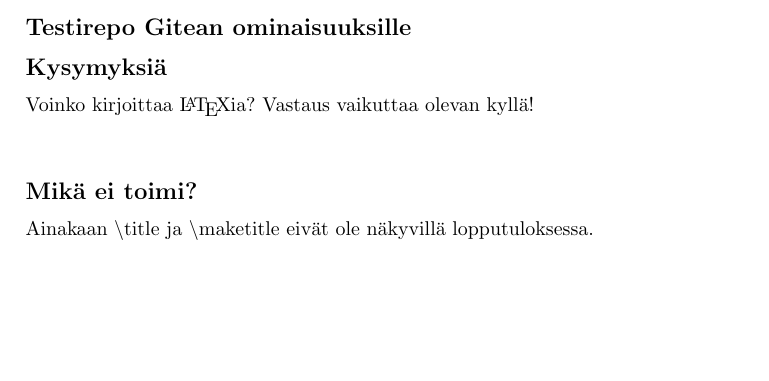
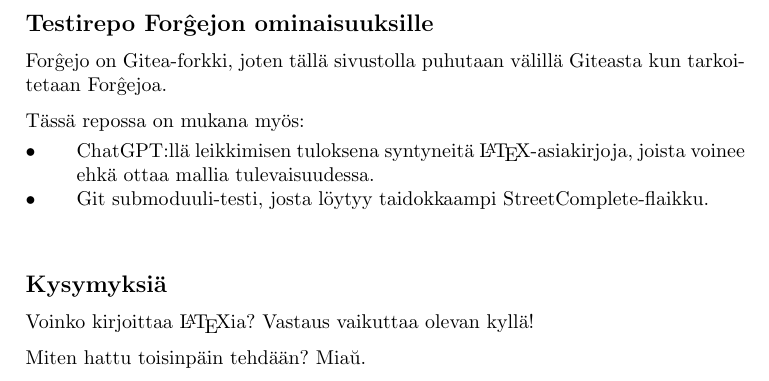
Before and after one commit to Mikaela/git-piraattipuolue-fi-mikaela-testi, a LaTeX document (README.tex): part of the page, cut so that both start at the same text, the shorter picture padded with empty space. Compiled offline with pdfLaTeX.

Commit message:
update README.tex & rm outdated testi2.tex

```diff
--- a/README.tex
+++ b/README.tex
@@ -1,9 +1,23 @@
 \documentclass[a4paper]{artikel3}
 \usepackage[finnish]{babel}
 \begin{document}
-\section*{Testirepo Gitean ominaisuuksille}
+\section*{Testirepo For\^gejon ominaisuuksille}
+
+For\^gejo on Gitea-forkki, joten tällä sivustolla puhutaan välillä Giteasta kun tarkoitetaan For\^gejoa.
+
+Tässä repossa on mukana myös:
+
+
+\begin{itemize}
+    \item ChatGPT:llä leikkimisen tuloksena syntyneitä \LaTeX -asiakirjoja, joista voinee ehkä ottaa mallia tulevaisuudessa.
+    \item Git submoduuli-testi, josta löytyy taidokkaampi StreetComplete-flaikku.
+\end{itemize}
+
 \section*{Kysymyksiä}
-Voinko kirjoittaa \LaTeX ia? Vastaus vaikuttaa olevan kyllä!
-\section*{Mikä ei toimi?}
-Ainakaan $\backslash$title ja $\backslash$maketitle eivät ole näkyvillä lopputuloksessa.
+Voinko kirjoittaa \LaTeX ia?
+Vastaus vaikuttaa olevan kyllä!
+
+Miten hattu toisinpäin tehdään?
+Mia\u{u}.
+
 \end{document}
```
Also changed, not shown: testi2.tex (deleted, +0 -13 lines).
